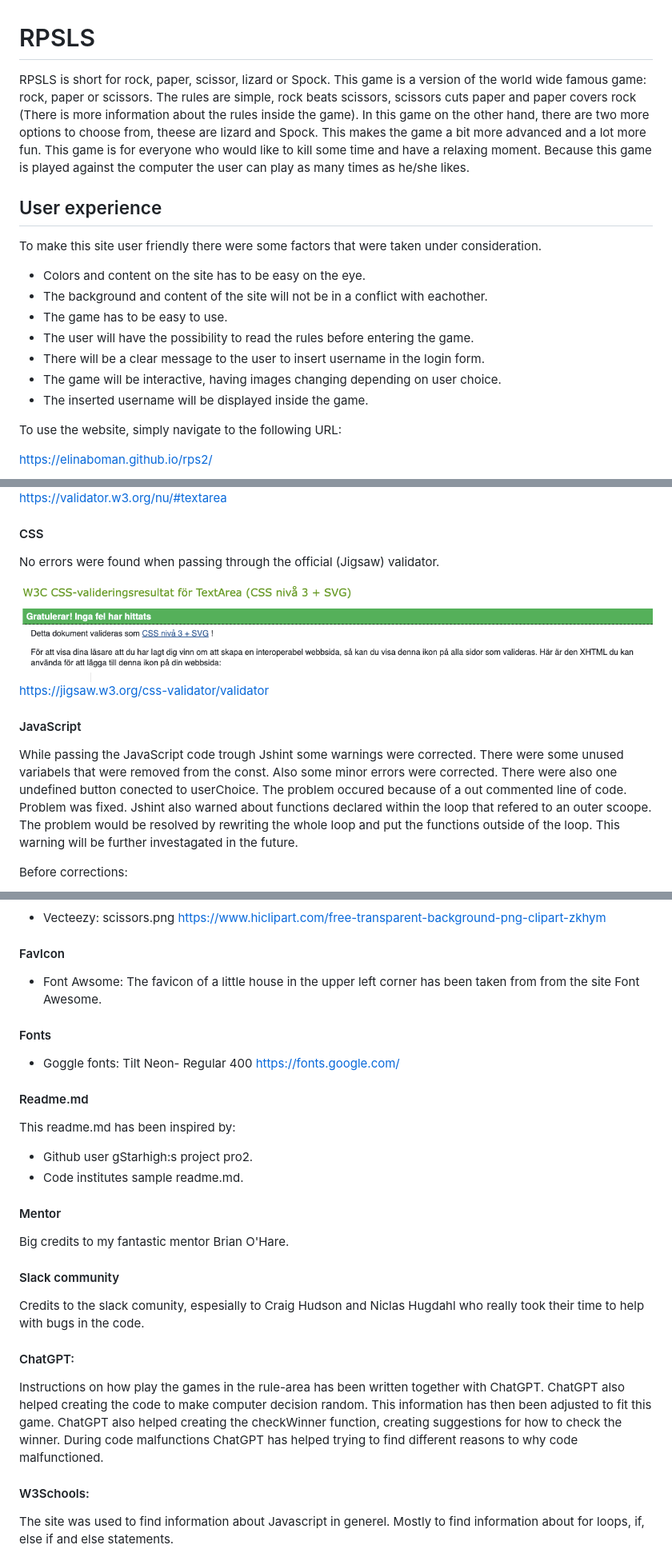
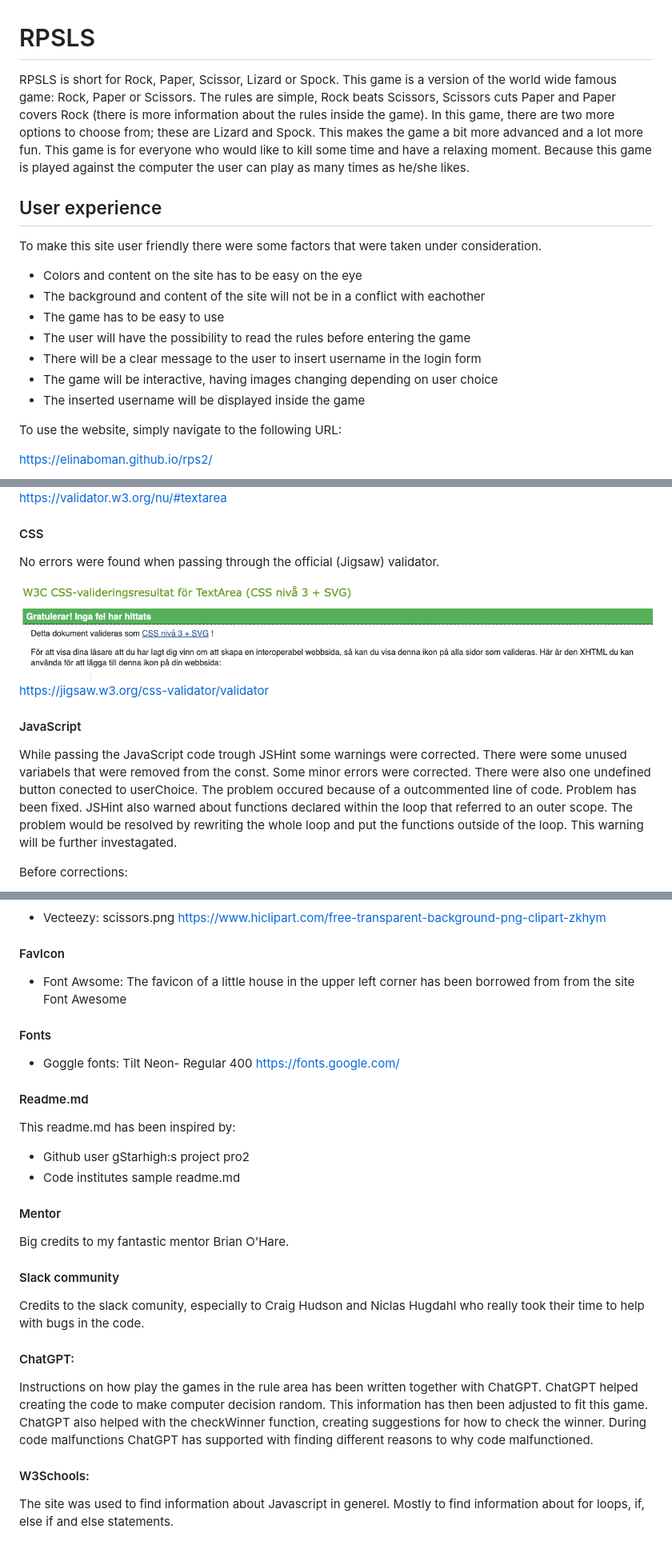
Before and after one commit to ElinaBoman/rps2, a Markdown page: README.md, 3 parts joined by grey strips. Shown at 80% size. GitHub-like rendering.

Commit message:
Corrected spelling

```diff
--- a/README.md
+++ b/README.md
@@ -1,17 +1,17 @@
 
 # RPSLS
 
-RPSLS is short for rock, paper, scissor, lizard or Spock. This game is a version of the world wide famous game: rock, paper or scissors. The rules are simple, rock beats scissors, scissors cuts paper and paper covers rock (There is more information about the rules inside the game). In this game on the other hand, there are two more options to choose from, theese are lizard and Spock. This makes the game a bit more advanced and a lot more fun. This game is for everyone who would like to kill some time and have a relaxing moment. Because this game is played against the computer the user can play as many times as he/she likes.
+RPSLS is short for Rock, Paper, Scissor, Lizard or Spock. This game is a version of the world wide famous game: Rock, Paper or Scissors. The rules are simple, Rock beats Scissors, Scissors cuts Paper and Paper covers Rock (there is more information about the rules inside the game). In this game, there are two more options to choose from; these are Lizard and Spock. This makes the game a bit more advanced and a lot more fun. This game is for everyone who would like to kill some time and have a relaxing moment. Because this game is played against the computer the user can play as many times as he/she likes.
 
 ## User experience
 To make this site user friendly there were some factors that were taken under consideration.
-- Colors and content on the site has to be easy on the eye.
-- The background and content of the site will not be in a conflict with eachother.
-- The game has to be easy to use.
-- The user will have the possibility to read the rules before entering the game.
-- There will be a clear message to the user to insert username in the login form.
-- The game will be interactive, having images changing depending on user choice.
-- The inserted username will be displayed inside the game.
+- Colors and content on the site has to be easy on the eye
+- The background and content of the site will not be in a conflict with eachother
+- The game has to be easy to use
+- The user will have the possibility to read the rules before entering the game
+- There will be a clear message to the user to insert username in the login form
+- The game will be interactive, having images changing depending on user choice
+- The inserted username will be displayed inside the game
 
 To use the website, simply navigate to the following URL:
 
@@ -88,14 +87,15 @@ No errors were returned when passing through the official W3C validator. Validat
 ![html validation](/docs./html-checker.png)
 https://validator.w3.org/nu/#textarea
 
-  #### CSS
+#### CSS
 No errors were found when passing through the official (Jigsaw) validator.
 ![CSS checker](/docs./css-checker.png)
 <https://jigsaw.w3.org/css-validator/validator>
+
 #### JavaScript
-While passing the JavaScript code trough Jshint some warnings were corrected. There were some unused variabels that were removed from the const. Also some minor errors were corrected.
-There were also one undefined button conected to userChoice. The problem occured because of a out commented line of code. Problem was fixed.
-Jshint also warned about functions declared within the loop that refered to an outer scoope. The problem would be resolved by rewriting the whole loop and put the functions outside of the loop. This warning will be further investagated in the future.
+While passing the JavaScript code trough JSHint some warnings were corrected. There were some unused variabels that were removed from the const. Some minor errors were corrected.
+There were also one undefined button conected to userChoice. The problem occured because of a outcommented line of code. Problem has been fixed.
+JSHint also warned about functions declared within the loop that referred to an outer scope. The problem would be resolved by rewriting the whole loop and put the functions outside of the loop. This warning will be further investagated.
 
 Before corrections:
 
@@ -157,25 +158,25 @@ spock.png
 <https://www.hiclipart.com/free-transparent-background-png-clipart-zkhym>
 
 #### FavIcon
-- Font Awsome: The favicon of a little house in the upper left corner has been taken from from the site Font Awesome.
+- Font Awsome: The favicon of a little house in the upper left corner has been borrowed from from the site Font Awesome
 
 #### Fonts
 - Goggle fonts: Tilt Neon- Regular 400 https://fonts.google.com/
 
 #### Readme.md
 This readme.md has been inspired by:
-- Github user gStarhigh:s project pro2.
-- Code institutes sample readme.md.
+- Github user gStarhigh:s project pro2
+- Code institutes sample readme.md
 
 #### Mentor
 Big credits to my fantastic mentor Brian O'Hare.
 
 #### Slack community
-Credits to the slack comunity, espesially to Craig Hudson and Niclas Hugdahl who really took their time to help with bugs in the code.
+Credits to the slack comunity, especially to Craig Hudson and Niclas Hugdahl who really took their time to help with bugs in the code.
 
 #### ChatGPT:
-Instructions on how play the games in the rule-area has been written together with ChatGPT. ChatGPT also helped creating the code to make computer decision random. This information has then been adjusted to fit this game. ChatGPT also helped creating the checkWinner function, creating suggestions for how to check the winner.
-During code malfunctions ChatGPT has helped trying to find different reasons to why code malfunctioned.
+Instructions on how play the games in the rule area has been written together with ChatGPT. ChatGPT helped creating the code to make computer decision random. This information has then been adjusted to fit this game. ChatGPT also helped with the checkWinner function, creating suggestions for how to check the winner.
+During code malfunctions ChatGPT has supported with finding different reasons to why code malfunctioned.
 
 #### W3Schools:
 The site was used to find information about Javascript in generel. Mostly to find information about for loops, if, else if and else statements.
```
Also changed, not shown: other parts of README.md (+37 -37 lines).
